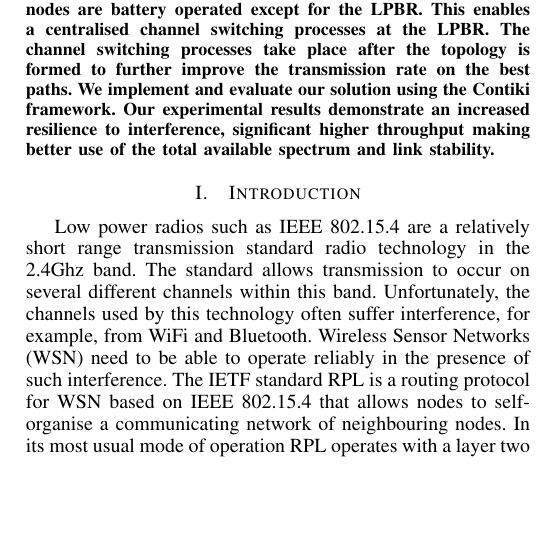
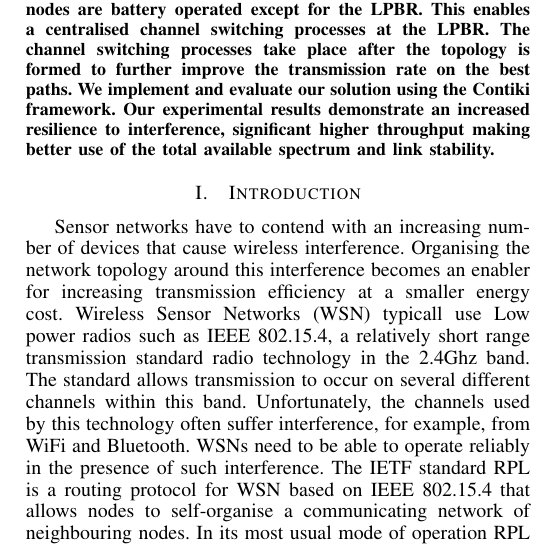
Before and after one commit to Noradila/multichannel-RPL, a LaTeX paper (senseapp_2015/senseapp_2015.tex, which reads senseapp_2015/Introduction.tex): part of one column of page 1 of 6, cut so that both start at the same text, the shorter picture padded with empty space. Compiled offline with pdfLaTeX.

Commit message:
Update Introduction.tex

```diff
--- a/senseapp_2015/Introduction.tex
+++ b/senseapp_2015/Introduction.tex
@@ -2,8 +2,8 @@
 \label{sec:introduction}
 
 %- what problem are we solving?
-Low power radios such as IEEE 802.15.4 are a relatively short range transmission standard radio technology in the 2.4Ghz band.  The standard allows transmission to occur on several different channels within this band.  Unfortunately, the
-channels used by this technology often suffer interference, for example, from WiFi and Bluetooth.  Wireless Sensor Networks (WSN) need to be
+Sensor networks have to contend with an increasing number of devices that cause wireless interference. Organising the network topology around this interference becomes an enabler for increasing transmission efficiency at a smaller energy cost. Wireless Sensor Networks (WSN) typicall use Low power radios such as IEEE 802.15.4, a relatively short range transmission standard radio technology in the 2.4Ghz band.  The standard allows transmission to occur on several different channels within this band.  Unfortunately, the
+channels used by this technology often suffer interference, for example, from WiFi and Bluetooth.  WSNs need to be
 able to operate reliably in the presence of such interference.  The IETF standard RPL is a routing protocol for WSN based on IEEE 802.15.4 that allows nodes to self-organise a communicating network of neighbouring nodes.  In
 its most usual mode of operation RPL operates with a layer two which uses only a single channel.  In this paper we develop a cross-layer multi-channel
 protocol which allows a centralised intelligence to determine which channels each node should listen on and which ensures that their neighbours send on the correct channel.  The protocol also introduces a probing phase that checks whether assigned channels are free of interference.  This protocol is tested using a two-hop colouring protocol that ensures nodes located within two hops of each other in the network are listening on different channels (that should reduce interference between physically proximate nodes trying to communicate on the same channel).
```
